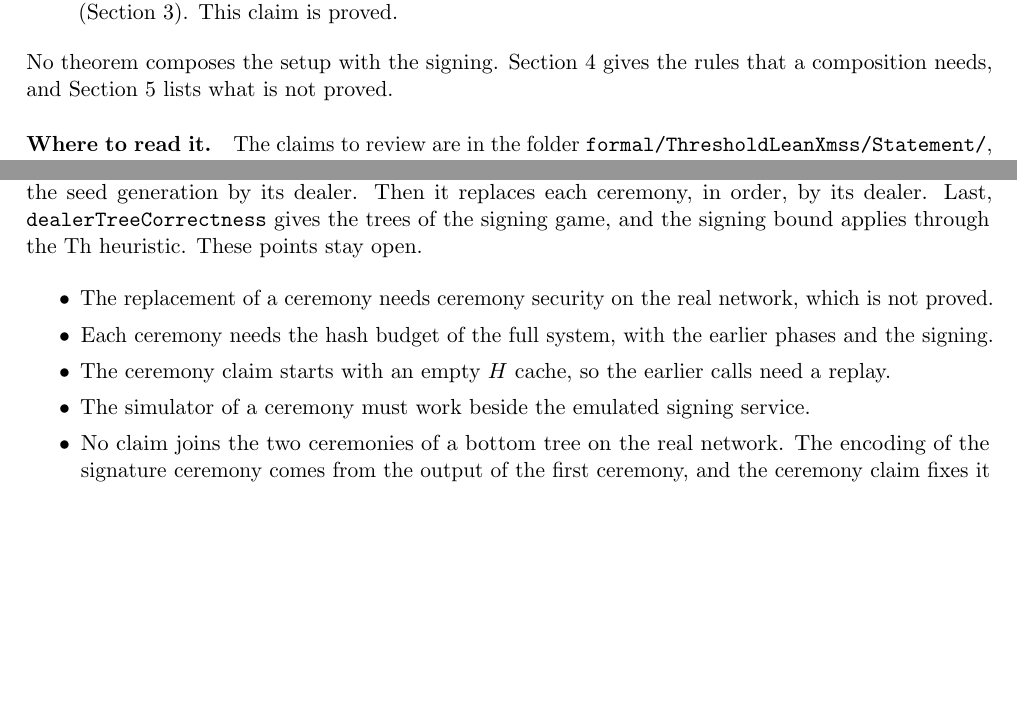
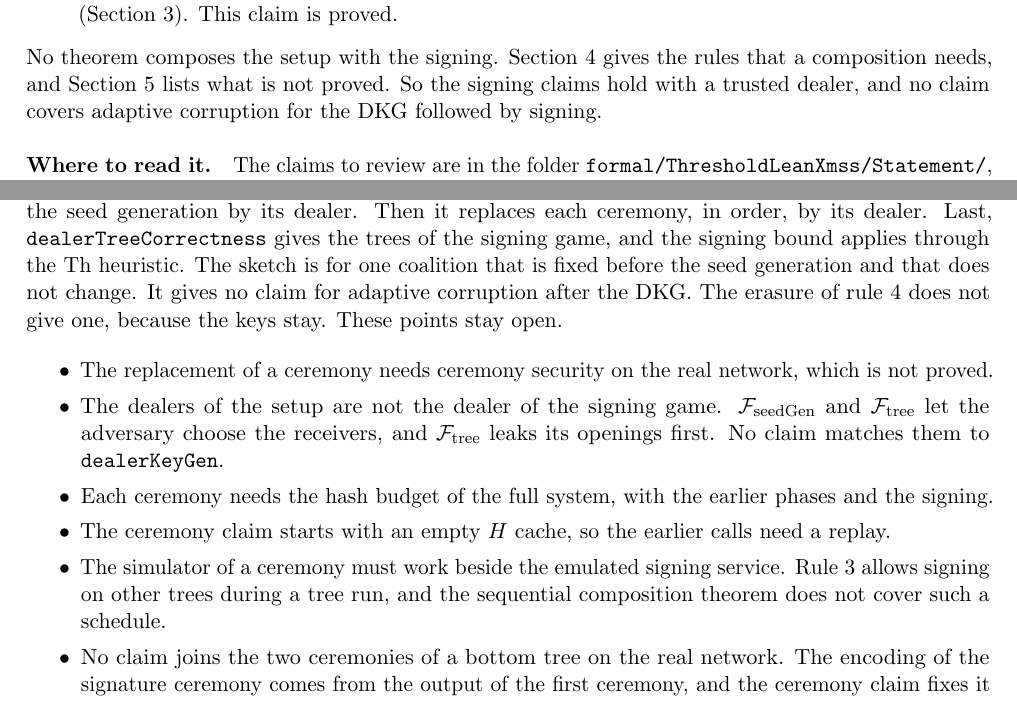
Before and after one commit to han0110/threshold-lean-xmss, a LaTeX document (formal/statement.tex): two parts of pages 1 and 7 of 10, joined at a grey line, cut so that both start at the same text, the shorter picture padded with empty space. Compiled offline with pdfLaTeX.

Commit message:
docs(formal): state the boundary between the setup and the signing
The setup claims have static corruption and selective abort, and the
signing claims have adaptive corruption with a trusted dealer. No
theorem joins the two. The docs now say this in one place each, and no
text suggests that the system with the DKG is secure against adaptive
corruption.

README
- The claim map shows the trusted dealer of the signing claims as an
  assumption, the KeyGen of PRAWNS. "The setup acts as the trusted
  dealer" is its own open box, with a dashed arrow "no theorem joins
  them".
- The table of the open boxes names what that setup claim needs: the
  security of a tree on the real network, the join of the setup phases,
  and a match of the dealers of the setup to the dealer of the signing
  game.

statement.tex and doc/composition.md
- The composition sketch is for one coalition that is fixed before the
  seed generation. It gives no claim for adaptive corruption after the
  DKG, and the erasure of rule 4 does not give one.
- The rules of the deployment contract are requirements on a
  deployment, and not a security theorem.
- Two open points are new. `F_seedGen` and `F_tree` let the adversary
  choose the receivers, `F_tree` leaks its openings first, and no claim
  matches them to `dealerKeyGen`. Rule 3 allows signing on other trees
  during a tree run, and the sequential composition theorem does not
  cover such a schedule.

No Lean file changes, and no rule of the contract changes.

```diff
--- a/formal/statement.tex
+++ b/formal/statement.tex
@@ -39,7 +39,8 @@ proved for a ceremony, and a tree has no such claim. Appendix~\ref{sec:mpc} list
 (Section~\ref{sec:signing}). This claim is proved.
 \end{itemize}
 No theorem composes the setup with the signing. Section~\ref{sec:contract} gives the rules that a
-composition needs, and Section~\ref{sec:open} lists what is not proved.
+composition needs, and Section~\ref{sec:open} lists what is not proved. So the signing claims hold with a
+trusted dealer, and no claim covers adaptive corruption for the DKG followed by signing.
 
 \paragraph{Where to read it.} The claims to review are in the folder
 \texttt{formal/ThresholdLeanXmss/Statement/}, and its
@@ -323,12 +325,18 @@ leanXMSS. It is not a theorem.
 composition of Canetti \cite{Can00}, and \lean{formal/doc/composition.md} gives it in full. It first
 replaces the seed generation by its dealer. Then it replaces each ceremony, in order, by its dealer. Last,
 \lean{dealerTreeCorrectness} gives the trees of the signing game, and the signing bound applies through the $\Th$
-heuristic. These points stay open.
+heuristic. The sketch is for one coalition that is fixed before the seed generation and that does not
+change. It gives no claim for adaptive corruption after the DKG. The erasure of rule 4 does not give one,
+because the keys stay. These points stay open.
 \begin{itemize}\itemsep0pt
 \item The replacement of a ceremony needs ceremony security on the real network, which is not proved.
+\item The dealers of the setup are not the dealer of the signing game. $\Fn{seedGen}$ and $\Fn{tree}$ let the
+adversary choose the receivers, and $\Fn{tree}$ leaks its openings first. No claim matches them to
+\lean{dealerKeyGen}.
 \item Each ceremony needs the hash budget of the full system, with the earlier phases and the signing.
 \item The ceremony claim starts with an empty $H$ cache, so the earlier calls need a replay.
-\item The simulator of a ceremony must work beside the emulated signing service.
+\item The simulator of a ceremony must work beside the emulated signing service. Rule 3 allows signing on
+other trees during a tree run, and the sequential composition theorem does not cover such a schedule.
 \item No claim joins the two ceremonies of a bottom tree on the real network. The encoding of the signature
 ceremony comes from the output of the first ceremony, and the ceremony claim fixes it in advance.
 \item In that join, rule 2 gives the honest operators one codeword only up to the error of a ceremony.
```
Also changed, not shown: formal/doc/composition.md (+3 -3 lines), formal/README.md, formal/statement.tex (7 more changed lines).
